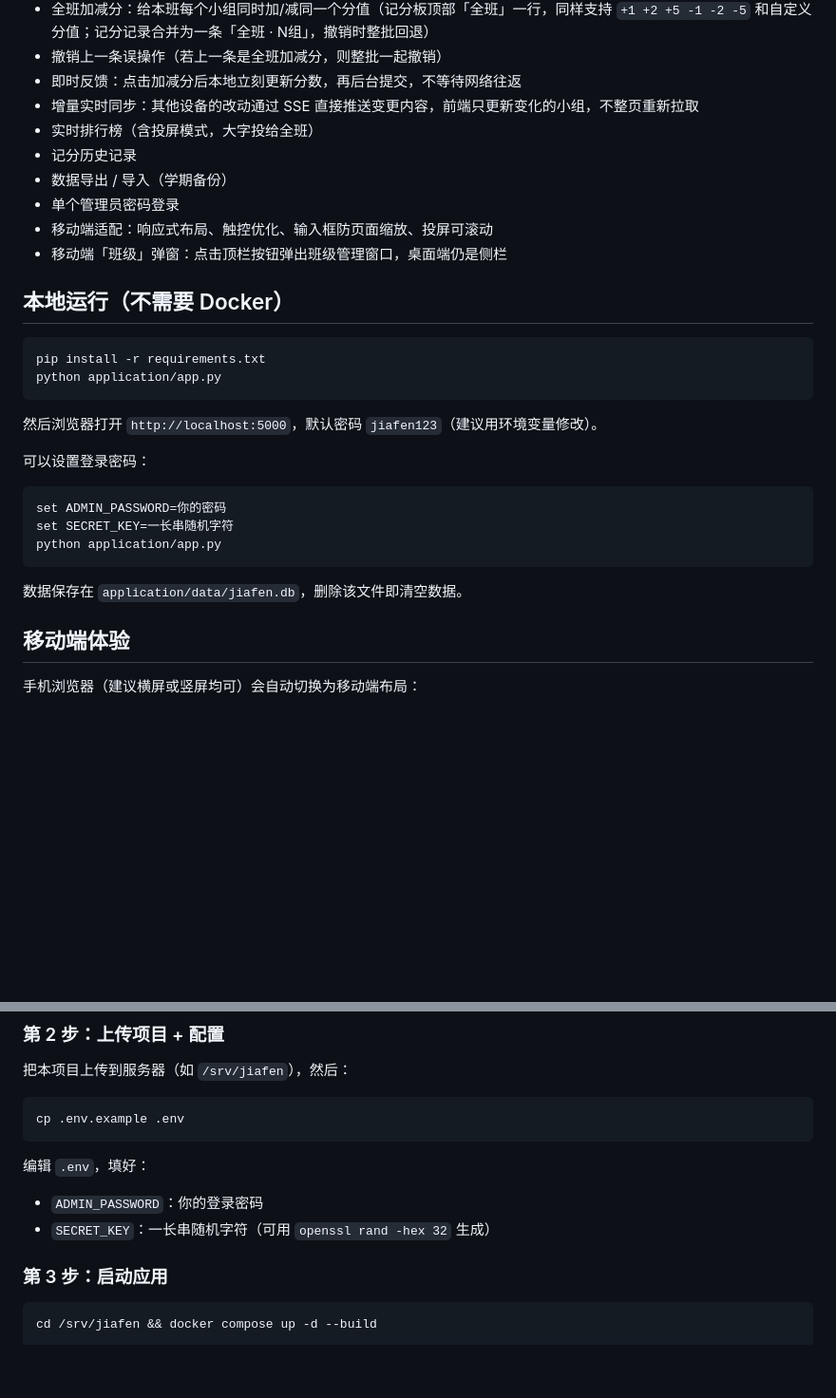
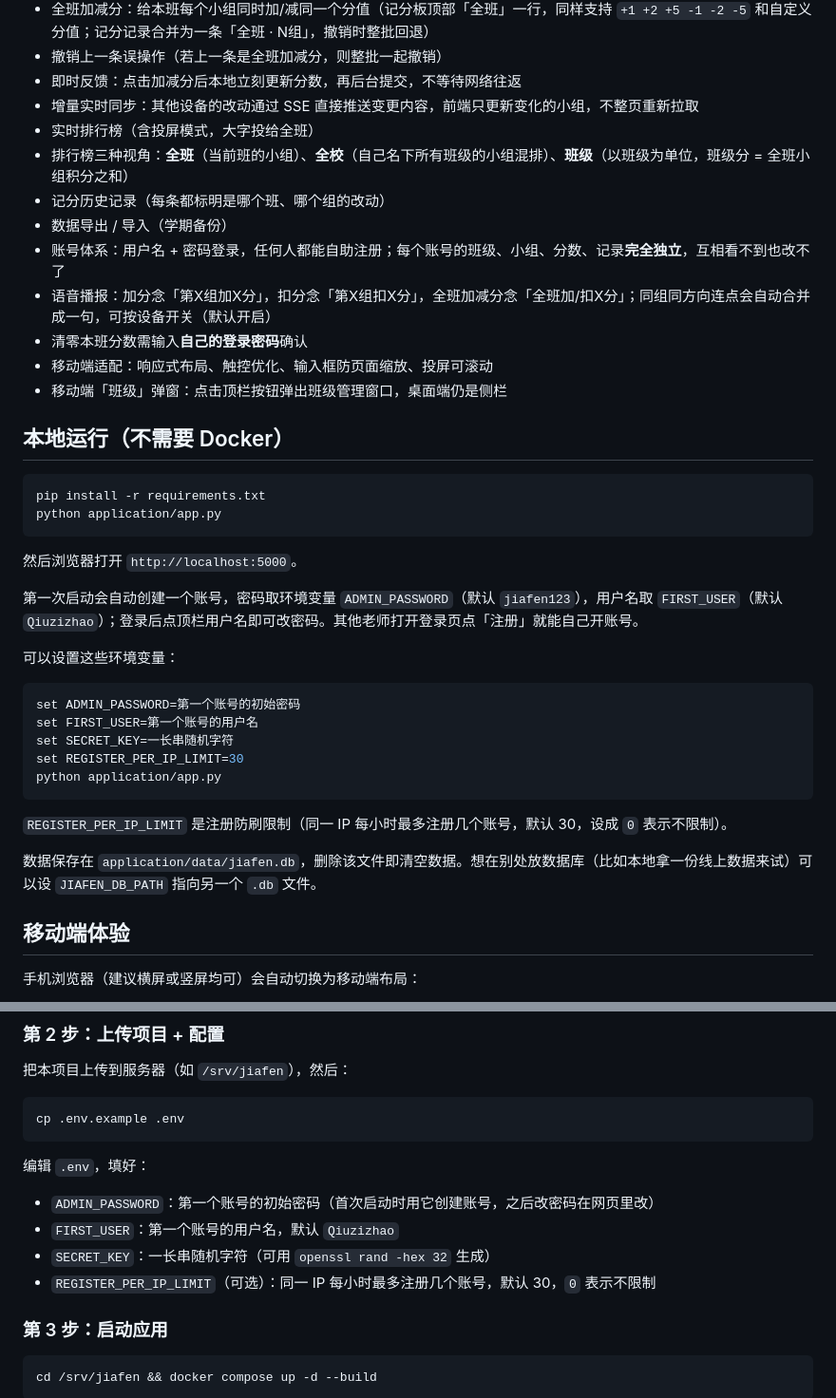
Before and after one commit to Qiuzizhao/JiaFen, a Markdown page: README.md, 2 parts joined by grey strips. Shown at 95% size. Rendered like a GitHub page; blank space fills up the shorter version.

````diff
--- a/README.md
+++ b/README.md
@@ -19,9 +47,12 @@
 - 即时反馈：点击加减分后本地立刻更新分数，再后台提交，不等待网络往返
 - 增量实时同步：其他设备的改动通过 SSE 直接推送变更内容，前端只更新变化的小组，不整页重新拉取
 - 实时排行榜（含投屏模式，大字投给全班）
-- 记分历史记录
+- 排行榜三种视角：**全班**（当前班的小组）、**全校**（自己名下所有班级的小组混排）、**班级**（以班级为单位，班级分 = 全班小组积分之和）
+- 记分历史记录（每条都标明是哪个班、哪个组的改动）
 - 数据导出 / 导入（学期备份）
-- 单个管理员密码登录
+- 账号体系：用户名 + 密码登录，任何人都能自助注册；每个账号的班级、小组、分数、记录**完全独立**，互相看不到也改不了
+- 语音播报：加分念「第X组加X分」，扣分念「第X组扣X分」，全班加减分念「全班加/扣X分」；同组同方向连点会自动合并成一句，可按设备开关（默认开启）
+- 清零本班分数需输入**自己的登录密码**确认
 - 移动端适配：响应式布局、触控优化、输入框防页面缩放、投屏可滚动
 - 移动端「班级」弹窗：点击顶栏按钮弹出班级管理窗口，桌面端仍是侧栏
 
@@ -32,17 +63,23 @@ pip install -r requirements.txt
 python application/app.py
 ```
 
-然后浏览器打开 `http://localhost:5000`，默认密码 `jiafen123`（建议用环境变量修改）。
+然后浏览器打开 `http://localhost:5000`。
 
-可以设置登录密码：
+第一次启动会自动创建一个账号，密码取环境变量 `ADMIN_PASSWORD`（默认 `jiafen123`），用户名取 `FIRST_USER`（默认 `Qiuzizhao`）；登录后点顶栏用户名即可改密码。其他老师打开登录页点「注册」就能自己开账号。
+
+可以设置这些环境变量：
 
 ```bash
-set ADMIN_PASSWORD=你的密码
+set ADMIN_PASSWORD=第一个账号的初始密码
+set FIRST_USER=第一个账号的用户名
 set SECRET_KEY=一长串随机字符
+set REGISTER_PER_IP_LIMIT=30
 python application/app.py
 ```
 
-数据保存在 `application/data/jiafen.db`，删除该文件即清空数据。
+`REGISTER_PER_IP_LIMIT` 是注册防刷限制（同一 IP 每小时最多注册几个账号，默认 30，设成 `0` 表示不限制）。
+
+数据保存在 `application/data/jiafen.db`，删除该文件即清空数据。想在别处放数据库（比如本地拿一份线上数据来试）可以设 `JIAFEN_DB_PATH` 指向另一个 `.db` 文件。
 
 ## 移动端体验
 
@@ -78,8 +115,10 @@ cp .env.example .env
 
 编辑 `.env`，填好：
 
-- `ADMIN_PASSWORD`：你的登录密码
+- `ADMIN_PASSWORD`：第一个账号的初始密码（首次启动时用它创建账号，之后改密码在网页里改）
+- `FIRST_USER`：第一个账号的用户名，默认 `Qiuzizhao`
 - `SECRET_KEY`：一长串随机字符（可用 `openssl rand -hex 32` 生成）
+- `REGISTER_PER_IP_LIMIT`（可选）：同一 IP 每小时最多注册几个账号，默认 30，`0` 表示不限制
 
 ### 第 3 步：启动应用
 
````
Also changed, not shown: other parts of README.md (+32 -2 lines), docs/screenshots/01-login.png (added), docs/screenshots/02-register.png (added), docs/screenshots/03-board.png (added), docs/screenshots/04-account.png (added), docs/screenshots/05-projector.png (added), docs/screenshots/06-mobile.png (added).
